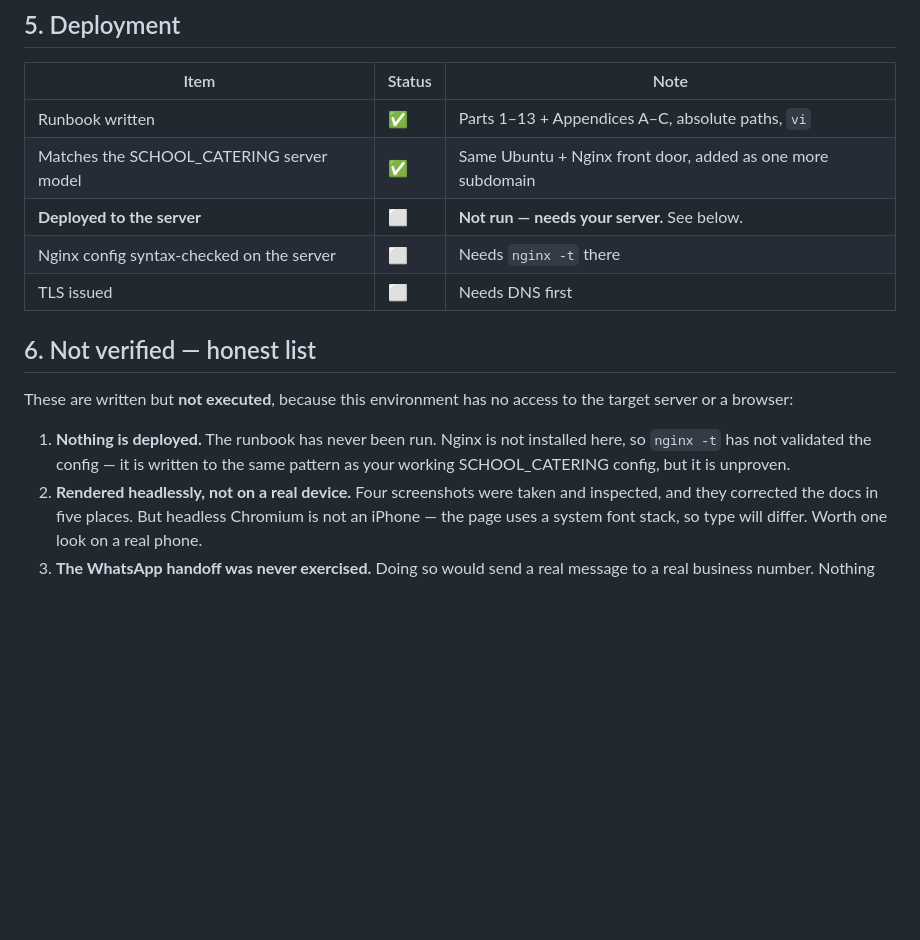
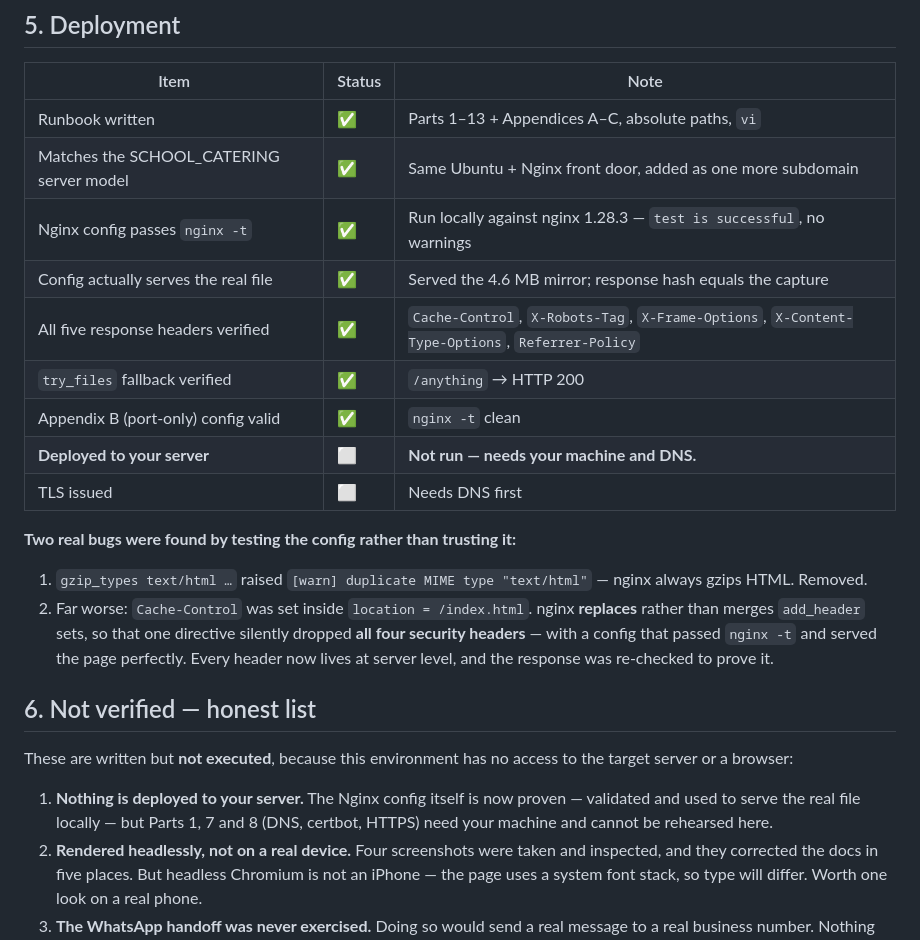
Before and after one commit to stevenwilliam/thenie_v2, a Markdown page: docs/PROGRESS.md, the part around the change. Drawn GitHub-style; blank space fills up the shorter version.

```diff
--- a/docs/PROGRESS.md
+++ b/docs/PROGRESS.md
@@ -66,18 +66,32 @@ guessed at.
 |------|--------|------|
 | Runbook written | ✅ | Parts 1–13 + Appendices A–C, absolute paths, `vi` |
 | Matches the SCHOOL_CATERING server model | ✅ | Same Ubuntu + Nginx front door, added as one more subdomain |
-| **Deployed to the server** | ⬜ | **Not run — needs your server.** See below. |
-| Nginx config syntax-checked on the server | ⬜ | Needs `nginx -t` there |
+| Nginx config passes `nginx -t` | ✅ | Run locally against nginx 1.28.3 — `test is successful`, no warnings |
+| Config actually serves the real file | ✅ | Served the 4.6 MB mirror; response hash equals the capture |
+| All five response headers verified | ✅ | `Cache-Control`, `X-Robots-Tag`, `X-Frame-Options`, `X-Content-Type-Options`, `Referrer-Policy` |
+| `try_files` fallback verified | ✅ | `/anything` → HTTP 200 |
+| Appendix B (port-only) config valid | ✅ | `nginx -t` clean |
+| **Deployed to your server** | ⬜ | **Not run — needs your machine and DNS.** |
 | TLS issued | ⬜ | Needs DNS first |
+
+**Two real bugs were found by testing the config rather than trusting it:**
+
+1. `gzip_types text/html …` raised `[warn] duplicate MIME type "text/html"` —
+   nginx always gzips HTML. Removed.
+2. Far worse: `Cache-Control` was set inside `location = /index.html`. nginx
+   **replaces** rather than merges `add_header` sets, so that one directive
+   silently dropped **all four security headers** — with a config that passed
+   `nginx -t` and served the page perfectly. Every header now lives at server
+   level, and the response was re-checked to prove it.
 
 ## 6. Not verified — honest list
 
 These are written but **not executed**, because this environment has no access
 to the target server or a browser:
 
-1. **Nothing is deployed.** The runbook has never been run. Nginx is not
-   installed here, so `nginx -t` has not validated the config — it is written to
-   the same pattern as your working SCHOOL_CATERING config, but it is unproven.
+1. **Nothing is deployed to your server.** The Nginx config itself is now
+   proven — validated and used to serve the real file locally — but Parts 1, 7
+   and 8 (DNS, certbot, HTTPS) need your machine and cannot be rehearsed here.
 2. **Rendered headlessly, not on a real device.** Four screenshots were taken
    and inspected, and they corrected the docs in five places. But headless
    Chromium is not an iPhone — the page uses a system font stack, so type will
```
Also changed, not shown: docs/13-production-deployment-runbook.md (+41 -23 lines).
